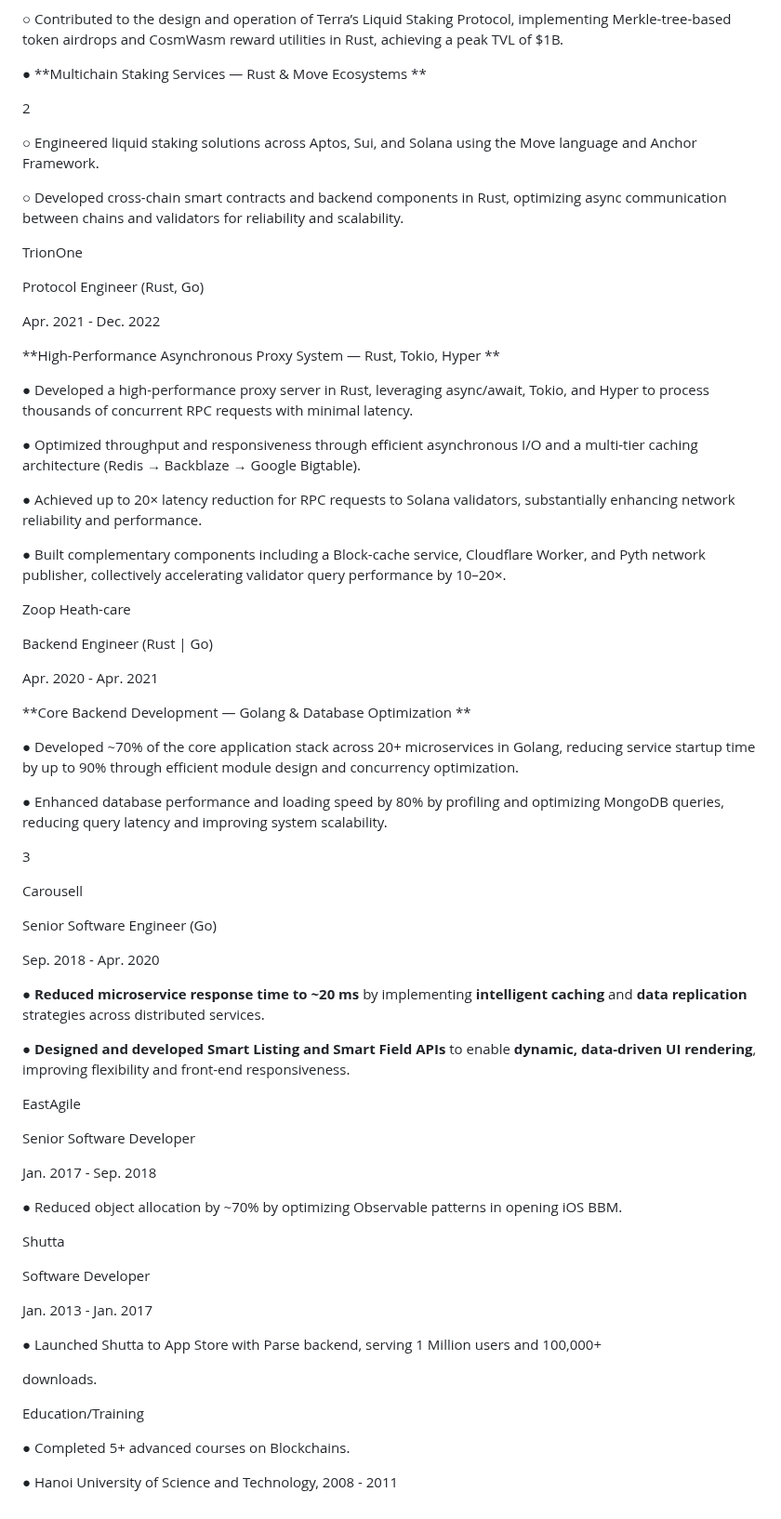
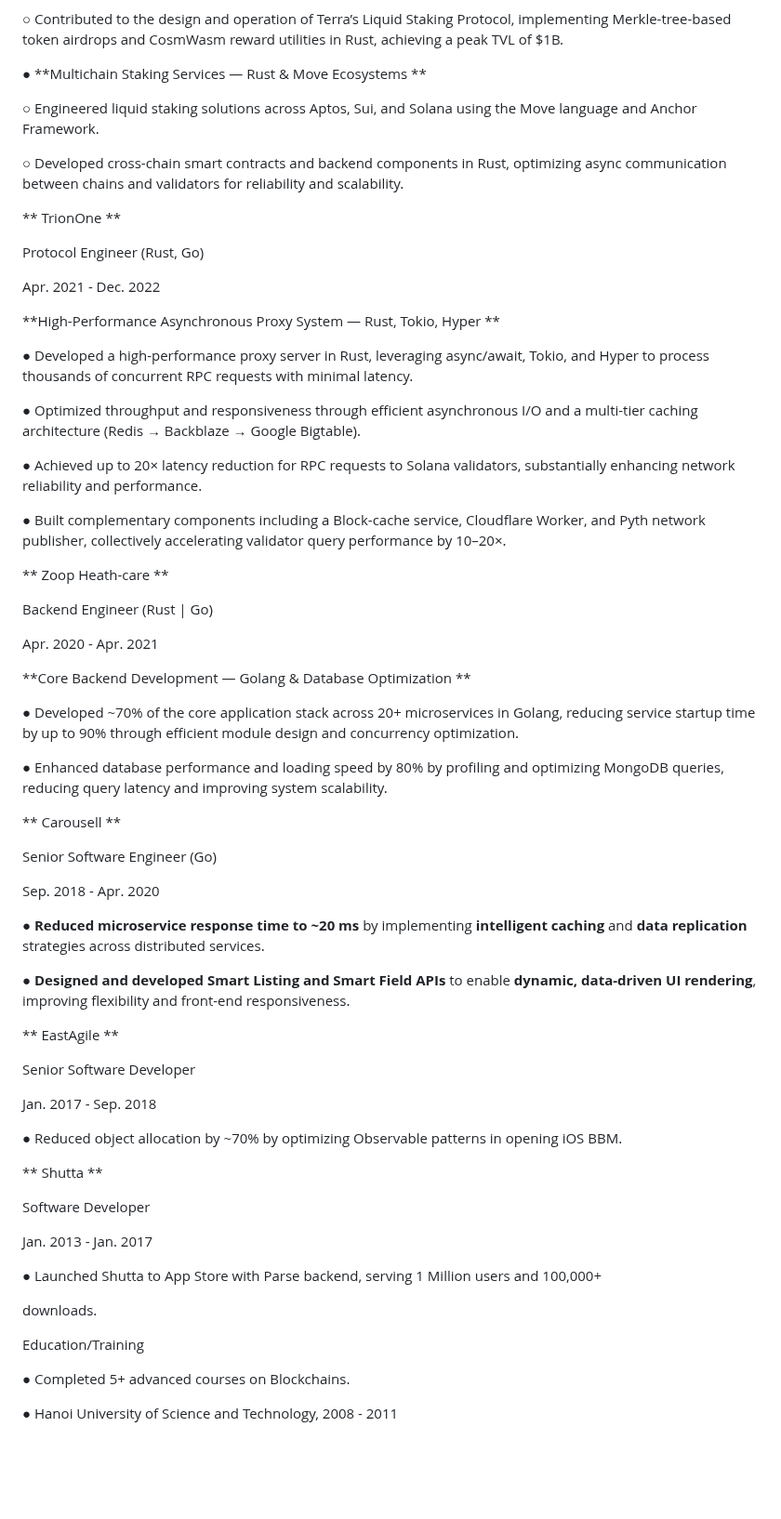
Before and after one commit to batphonghan/batphonghan.github.io, a Markdown page: README.md, the part around one of its changes. Shown at 93% size. Rendered like a GitHub page; blank space fills up the shorter version.

```diff
--- a/README.md
+++ b/README.md
@@ -44,17 +43,11 @@ Jan. 2022 - Present
 
 ● **Multichain Staking Services — Rust & Move Ecosystems **
 
-
-
-2
-
 ○ Engineered liquid staking solutions across Aptos, Sui, and Solana using the Move language and Anchor Framework.
 
 ○ Developed cross-chain smart contracts and backend components in Rust, optimizing async communication between chains and validators for reliability and scalability.
 
-
-
-TrionOne
+** TrionOne **
 
 Protocol Engineer \(Rust, Go\)
 
@@ -64,39 +57,26 @@ Apr. 2021 - Dec. 2022
 
 ● Developed a high-performance proxy server in Rust, leveraging async/await, Tokio, and Hyper to process thousands of concurrent RPC requests with minimal latency.
 
-
-
 ● Optimized throughput and responsiveness through efficient asynchronous I/O and a multi-tier caching architecture \(Redis → Backblaze → Google Bigtable\).
-
-
 
 ● Achieved up to 20× latency reduction for RPC requests to Solana validators, substantially enhancing network reliability and performance.
 
-
-
 ● Built complementary components including a Block-cache service, Cloudflare Worker, and Pyth network publisher, collectively accelerating validator query performance by 10–20×.
 
-Zoop Heath-care
+** Zoop Heath-care **
 
 Backend Engineer \(Rust | Go\)
 
 Apr. 2020 - Apr. 2021
 
-
-
 **Core Backend Development — Golang & Database Optimization **
 
 ● Developed ~70% of the core application stack across 20\+ microservices in Golang, reducing service startup time by up to 90% through efficient module design and concurrency optimization.
 
-
-
 ● Enhanced database performance and loading speed by 80% by profiling and optimizing MongoDB queries, reducing query latency and improving system scalability.
 
 
-
-3
-
-Carousell
+** Carousell **
 
 Senior Software Engineer \(Go\)
 
@@ -108,9 +88,7 @@ Sep. 2018 - Apr. 2020
 
 ● **Designed and developed Smart Listing and Smart Field APIs** to enable **dynamic,** **data-driven UI rendering**, improving flexibility and front-end responsiveness.
 
-
-
-EastAgile
+** EastAgile **
 
 Senior Software Developer
 
@@ -118,7 +96,7 @@ Jan. 2017 - Sep. 2018
 
 ● Reduced object allocation by ~70% by optimizing Observable patterns in opening iOS BBM.
 
-Shutta
+** Shutta **
 
 Software Developer
 
@@ -129,9 +107,8 @@ Jan. 2013 - Jan. 2017
 downloads.
 
 
-
 Education/Training
 
-● Completed 5\+ advanced courses on Blockchains.
+● Completed 5+ advanced courses on Blockchains.
 
 ● Hanoi University of Science and Technology, 2008 - 2011
```
Also changed, not shown: other parts of README.md (+5 -6 lines).
